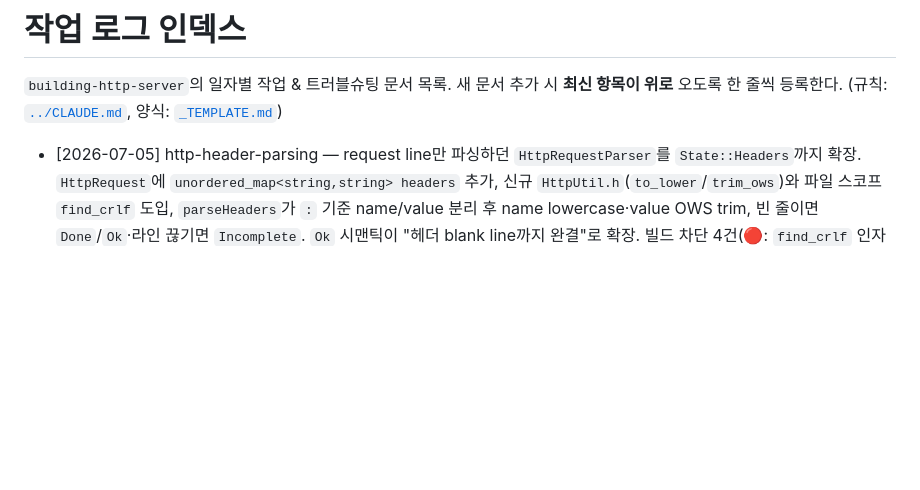
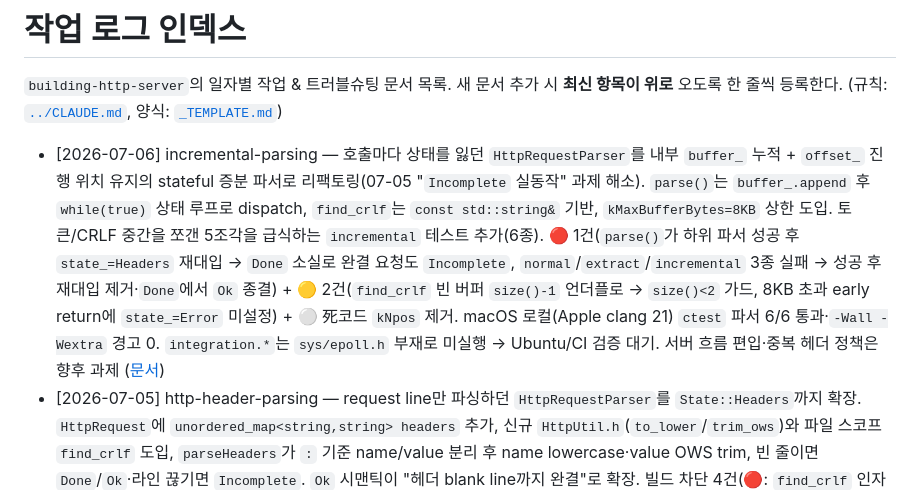
Before and after one commit to Rasit-NP/building-http-server, a Markdown page: docs/README.md, the part around the change. GitHub-like rendering; blank space fills up the shorter version.

```diff
--- a/docs/README.md
+++ b/docs/README.md
@@ -3,6 +3,7 @@
 `building-http-server`의 일자별 작업 & 트러블슈팅 문서 목록.
 새 문서 추가 시 **최신 항목이 위로** 오도록 한 줄씩 등록한다. (규칙: [`../CLAUDE.md`](../CLAUDE.md), 양식: [`_TEMPLATE.md`](_TEMPLATE.md))
 
+- [2026-07-06] incremental-parsing — 호출마다 상태를 잃던 `HttpRequestParser`를 내부 `buffer_` 누적 + `offset_` 진행 위치 유지의 stateful 증분 파서로 리팩토링(07-05 "`Incomplete` 실동작" 과제 해소). `parse()`는 `buffer_.append` 후 `while(true)` 상태 루프로 dispatch, `find_crlf`는 `const std::string&` 기반, `kMaxBufferBytes=8KB` 상한 도입. 토큰/CRLF 중간을 쪼갠 5조각을 급식하는 `incremental` 테스트 추가(6종). 🔴 1건(`parse()`가 하위 파서 성공 후 `state_=Headers` 재대입 → `Done` 소실로 완결 요청도 `Incomplete`, `normal`/`extract`/`incremental` 3종 실패 → 성공 후 재대입 제거·`Done`에서 `Ok` 종결) + 🟡 2건(`find_crlf` 빈 버퍼 `size()-1` 언더플로 → `size()<2` 가드, 8KB 초과 early return에 `state_=Error` 미설정) + ⚪ 死코드 `kNpos` 제거. macOS 로컬(Apple clang 21) `ctest` 파서 6/6 통과·`-Wall -Wextra` 경고 0. `integration.*`는 `sys/epoll.h` 부재로 미실행 → Ubuntu/CI 검증 대기. 서버 흐름 편입·중복 헤더 정책은 향후 과제 ([문서](2026-07-06-incremental-parsing.md))
 - [2026-07-05] http-header-parsing — request line만 파싱하던 `HttpRequestParser`를 `State::Headers`까지 확장. `HttpRequest`에 `unordered_map<string,string> headers` 추가, 신규 `HttpUtil.h`(`to_lower`/`trim_ows`)와 파일 스코프 `find_crlf` 도입, `parseHeaders`가 `:` 기준 name/value 분리 후 name lowercase·value OWS trim, 빈 줄이면 `Done`/`Ok`·라인 끊기면 `Incomplete`. `Ok` 시맨틱이 "헤더 blank line까지 완결"로 확장. 빌드 차단 4건(🔴: `find_crlf` 인자 `size`→`len`, `parseHeaders` 종료 `return Incomplete` 누락, request line 후 `offset=crlf+2` 미전진→request line 재파싱, 테스트 미한정 `Result::Ok`) + 🟡 2건(`extract` `assert`→`EXPECT_TRUE`, `normal` 회귀→입력에 `\r\n\r\n` 추가) 수정. macOS 로컬(Apple clang 21) `ctest` 파서 5/5 통과·신규 코드 경고 0, 독립 드라이버 18/18(colon-in-path 회귀 포함). `integration.*`는 `sys/epoll.h` 부재로 macOS 미실행 → Ubuntu/CI 검증 대기. `Incomplete` 실동작·중복 헤더 정책·서버 흐름 편입은 향후 과제 ([문서](2026-07-05-http-header-parsing.md))
 - [2026-07-02] http-request-parser — echo 서버 위 첫 HTTP 계층으로 `HttpRequest`(`method`/`path`/`version` + `isValid()`)와 `HttpRequestParser`(request line만) 도입, `Result{Ok,Incomplete,Error}`·`State{RequestLine,Headers,Done,Error}` 골격 선언. 파서는 `\r\n` 분리 후 SP 2개 기준 정확히 3토큰 분해(3번째 공백·토큰 부족·빈 토큰 거부), 단위 테스트 4종 추가. 🟡 partial-read를 `Error`로 고정하던 `noCRLF` 테스트 제거(`Incomplete` 재설계를 서버 통합 시점으로 연기). Ubuntu 22.04 빌드 성공(신규 http 파일 경고 0)·`ctest` 15/15 통과(2.03s). version 형식 미검증(`"FOO"` false-accept)·`Incomplete` 실동작·`State::Headers` 파싱은 향후 과제 ([문서](2026-07-02-http-request-parser.md))
 - [2026-06-30] integration-tests — 서버를 `fork`+`execv`로 띄워 검증하는 블랙박스 통합 테스트 5종(`single_echo`/`concurrent_echo`/`large_payload`/`idle_cpu`/`signal_shutdown`) 도입, `ctest` 등록. 하니스 계약을 위해 서버에 포트 인자 + `PORT <n>` 출력(`fflush`) + `getsockname` 기반 `local_port()` 추가. 빌드 차단 1건(🔴: `getsockname(fd, ...)`로 멤버 변수 `fd_` 대신 접근자 `fd()` 전달 → "invalid use of non-static member function") 수정. Ubuntu 22.04 빌드 성공·`ctest` 11/11 통과(2.03s). echo 시나리오 `TIMEOUT`·`idle_cpu` `SKIP_RETURN_CODE 77` 미설정은 향후 과제 ([문서](2026-06-30-integration-tests.md))
```
Also changed, not shown: docs/2026-07-06-incremental-parsing.md (added, +129 -0 lines).
